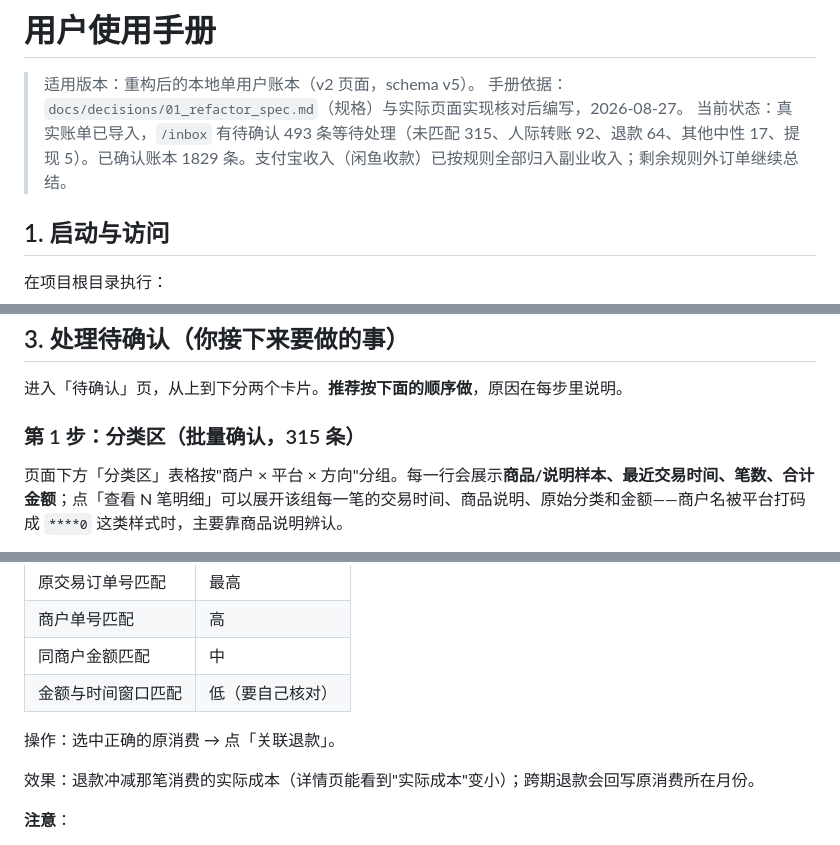
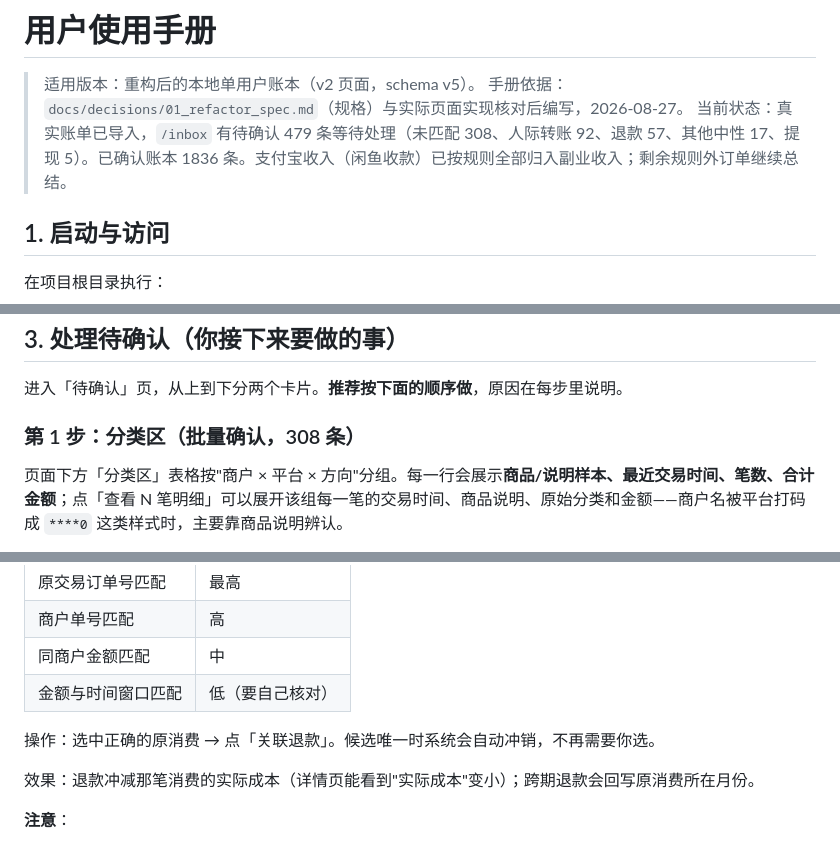
Before and after one commit to bootition/fiance_catch, a Markdown page: docs/runbooks/01_用户使用手册.md, 3 parts joined by grey strips. Rendered like a GitHub page.

```diff
--- a/docs/runbooks/01_用户使用手册.md
+++ b/docs/runbooks/01_用户使用手册.md
@@ -10,7 +10,7 @@ last-reviewed: 2026-08-27
 
 > 适用版本：重构后的本地单用户账本（v2 页面，schema v5）。
 > 手册依据：`docs/decisions/01_refactor_spec.md`（规格）与实际页面实现核对后编写，2026-08-27。
-> 当前状态：真实账单已导入，`/inbox` 有待确认 493 条等待处理（未匹配 315、人际转账 92、退款 64、其他中性 17、提现 5）。已确认账本 1829 条。支付宝收入（闲鱼收款）已按规则全部归入副业收入；剩余规则外订单继续总结。
+> 当前状态：真实账单已导入，`/inbox` 有待确认 479 条等待处理（未匹配 308、人际转账 92、退款 57、其他中性 17、提现 5）。已确认账本 1836 条。支付宝收入（闲鱼收款）已按规则全部归入副业收入；剩余规则外订单继续总结。
 
 ## 1. 启动与访问
 
@@ -73,7 +73,7 @@ python -m uvicorn app.main:app --reload
 
 进入「待确认」页，从上到下分两个卡片。**推荐按下面的顺序做**，原因在每步里说明。
 
-### 第 1 步：分类区（批量确认，315 条）
+### 第 1 步：分类区（批量确认，308 条）
 
 页面下方「分类区」表格按"商户 × 平台 × 方向"分组。每一行会展示**商品/说明样本、最近交易时间、笔数、合计金额**；点「查看 N 笔明细」可以展开该组每一笔的交易时间、商品说明、原始分类和金额——商户名被平台打码成 `****0` 这类样式时，主要靠商品说明辨认。
 
@@ -110,7 +110,7 @@ python -m uvicorn app.main:app --reload
 | 同商户金额匹配 | 中 |
 | 金额与时间窗口匹配 | 低（要自己核对） |
 
-操作：选中正确的原消费 → 点「关联退款」。
+操作：选中正确的原消费 → 点「关联退款」。候选唯一时系统会自动冲销，不再需要你选。
 
 效果：退款冲减那笔消费的实际成本（详情页能看到"实际成本"变小）；跨期退款会回写原消费所在月份。
 
```
Also changed, not shown: docs/STATUS.md (+6 -5 lines), docs/reports/41_user_feedback_round14_refund_auto_offset_2026-08-28.md (added, +58 -0 lines).
